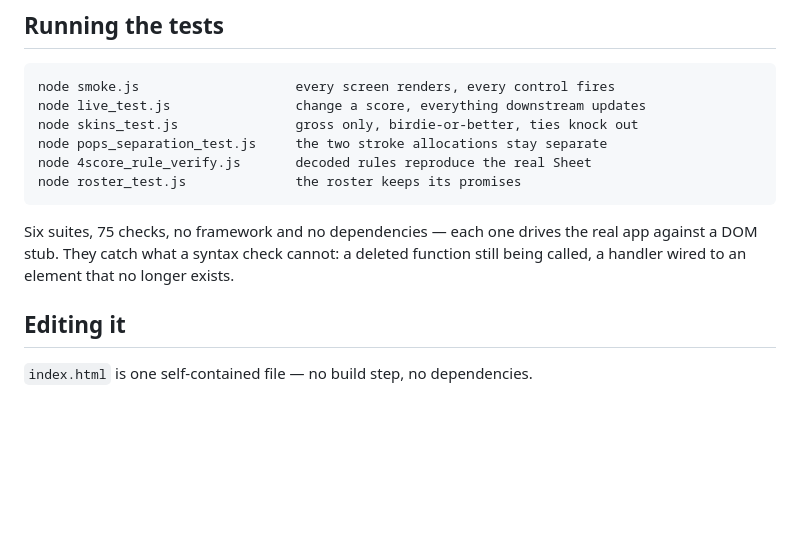
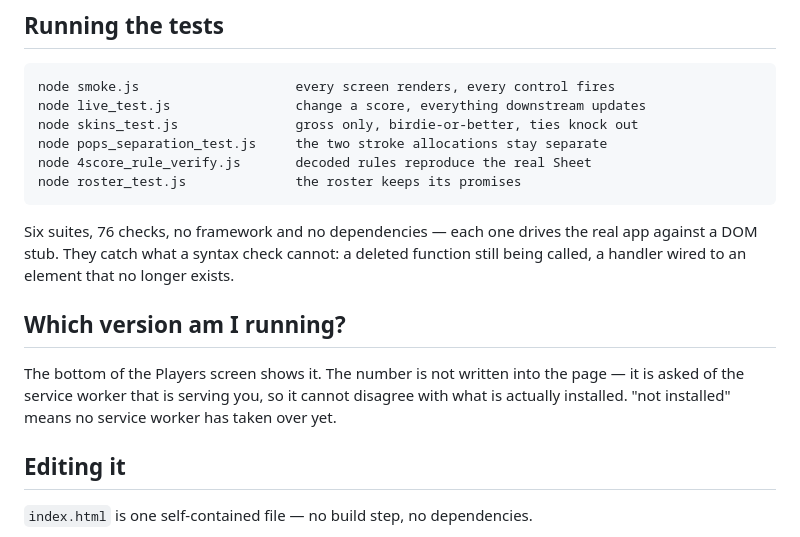
Before and after one commit to kvander369/mixed-up-golf, a Markdown page: README.md, the part around the change. GitHub-like rendering; blank space fills up the shorter version.

```diff
--- a/README.md
+++ b/README.md
@@ -67,10 +67,17 @@ Kyle's head; the app colours holes.
     node 4score_rule_verify.js       decoded rules reproduce the real Sheet
     node roster_test.js              the roster keeps its promises
 
-Six suites, 75 checks, no framework and no dependencies — each one drives the
+Six suites, 76 checks, no framework and no dependencies — each one drives the
 real app against a DOM stub. They catch what a syntax check cannot: a deleted
 function still being called, a handler wired to an element that no longer
 exists.
+
+## Which version am I running?
+
+The bottom of the Players screen shows it. The number is not written into the
+page — it is asked of the service worker that is serving you, so it cannot
+disagree with what is actually installed. "not installed" means no service
+worker has taken over yet.
 
 ## Editing it
 
```
Also changed, not shown: CLAUDE.md (+16 -3 lines), docs/GOLF_APP_STATE.md (+33 -3 lines).
